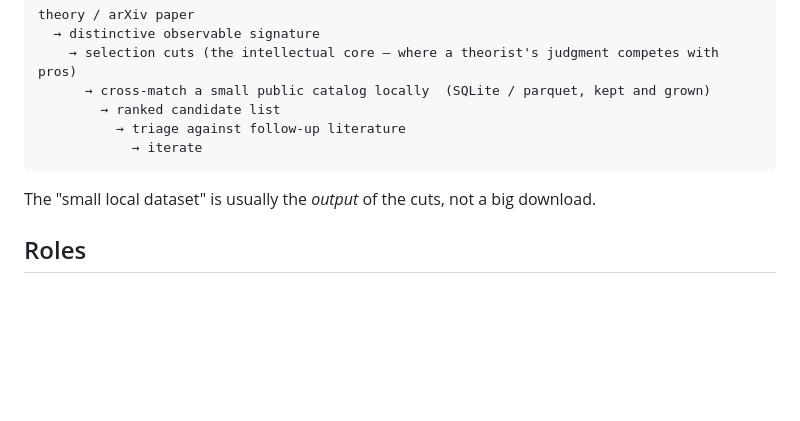
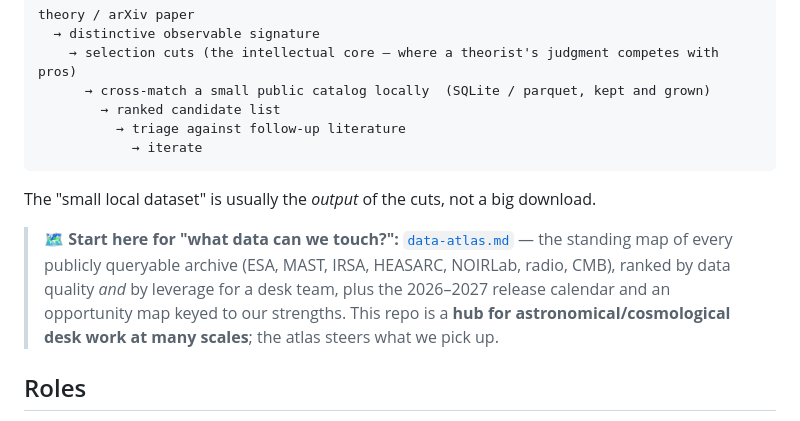
Before and after one commit to sub-surface/astro-theory, a Markdown page: README.md, the part around the change. GitHub-like rendering; blank space fills up the shorter version.

````diff
--- a/README.md
+++ b/README.md
@@ -20,6 +20,12 @@ theory / arXiv paper
 ```
 
 The "small local dataset" is usually the *output* of the cuts, not a big download.
+
+> 🗺️ **Start here for "what data can we touch?":** [`data-atlas.md`](./data-atlas.md) —
+> the standing map of every publicly queryable archive (ESA, MAST, IRSA, HEASARC, NOIRLab,
+> radio, CMB), ranked by data quality *and* by leverage for a desk team, plus the 2026–2027
+> release calendar and an opportunity map keyed to our strengths. This repo is a **hub for
+> astronomical/cosmological desk work at many scales**; the atlas steers what we pick up.
 
 ## Roles
 
````
Also changed, not shown: data-atlas.md (added, +152 -0 lines).
